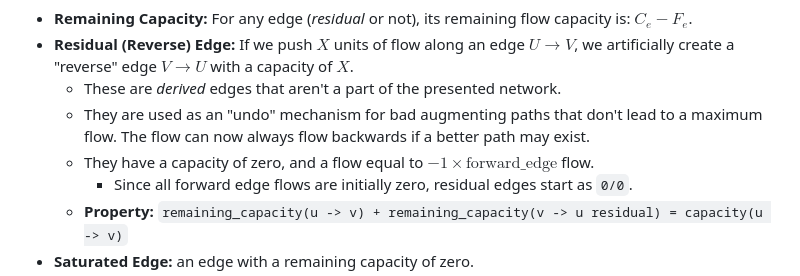
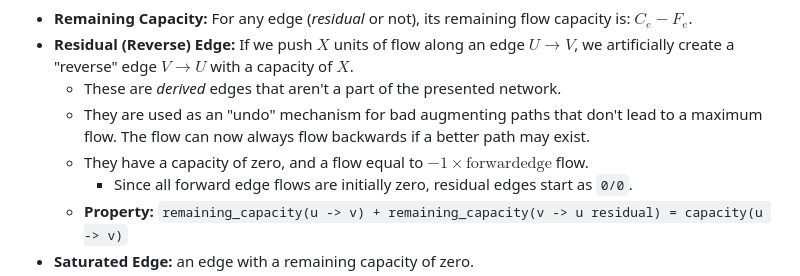
Before and after one commit to mdurc/competitive-programming, a Markdown page: algo-notes/advanced-graphs.md, the part around the change. Rendered like a GitHub page.

Commit message:
fix math formatting

```diff
--- a/algo-notes/advanced-graphs.md
+++ b/algo-notes/advanced-graphs.md
@@ -178,7 +178,7 @@ Strongly polynomial maximum flow algorithm with a runtime of $O(V^2 E)$.
 - **Residual (Reverse) Edge:** If we push $X$ units of flow along an edge $U \to V$, we artificially create a "reverse" edge $V \to U$ with a capacity of $X$.
     - These are *derived* edges that aren't a part of the presented network.
     - They are used as an "undo" mechanism for bad augmenting paths that don't lead to a maximum flow. The flow can now always flow backwards if a better path may exist.
-    - They have a capacity of zero, and a flow equal to $-1 \times \text{forward\_edge}$ flow.
+    - They have a capacity of zero, and a flow equal to $-1 \times \text{forwardedge}$ flow.
         - Since all forward edge flows are initially zero, residual edges start as `0/0`.
     - **Property:** `remaining_capacity(u -> v) + remaining_capacity(v -> u residual) = capacity(u -> v)`
 - **Saturated Edge:** an edge with a remaining capacity of zero.
```
